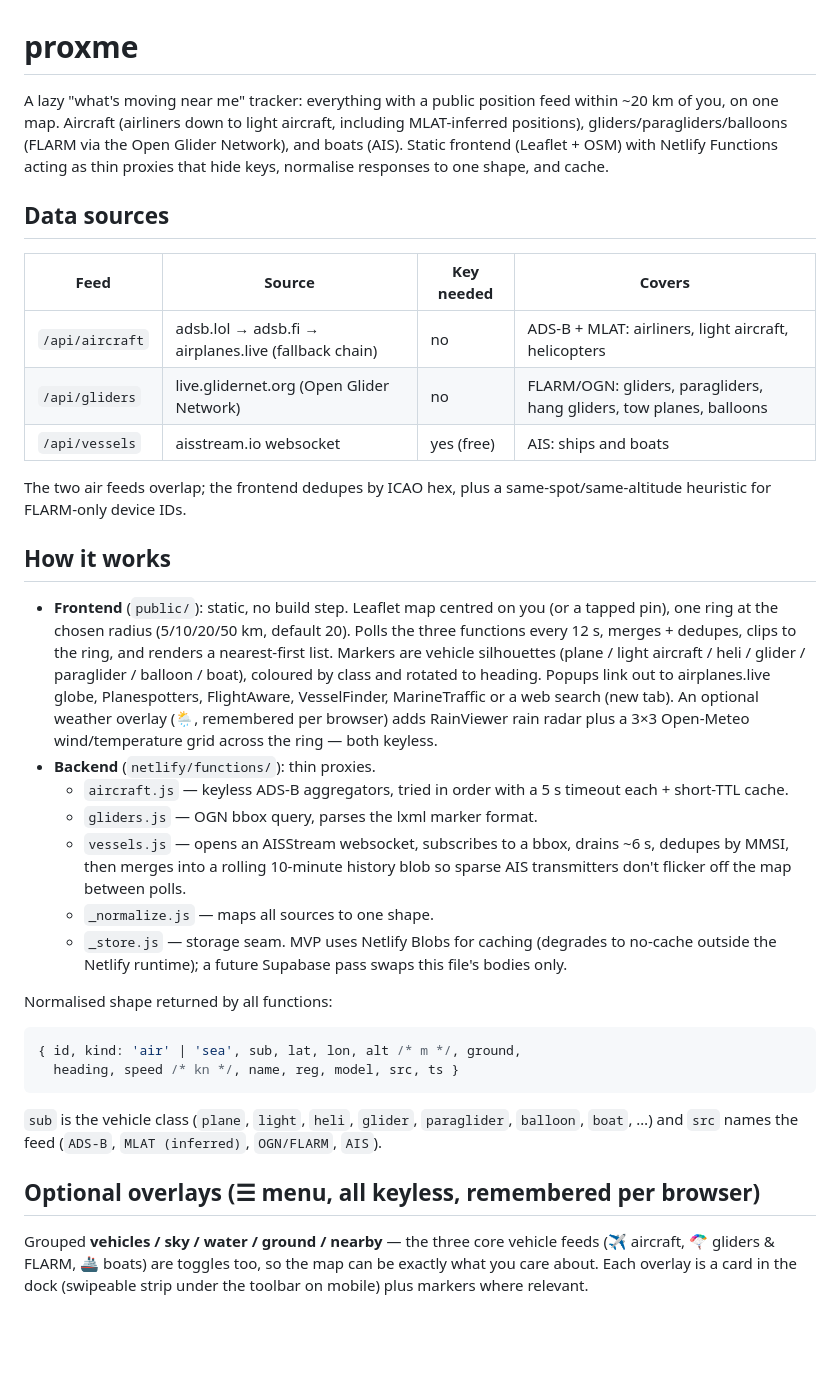
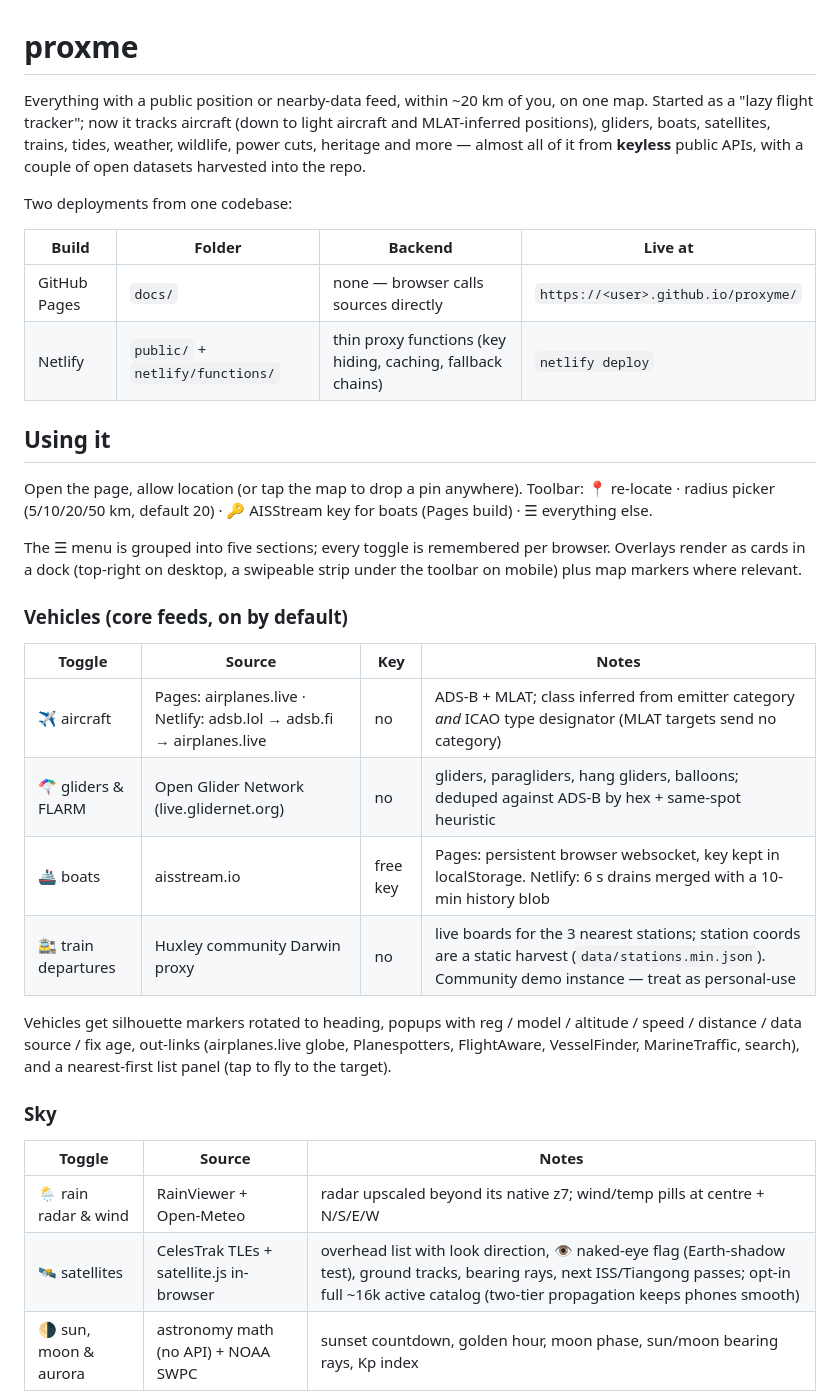
Before and after one commit to sprachnik/proxyme, a Markdown page: README.md, the part around one of its changes. GitHub-like rendering; blank space fills up the shorter version.

````diff
--- a/README.md
+++ b/README.md
@@ -1,63 +1,48 @@
 # proxme
 
-A lazy "what's moving near me" tracker: everything with a public position feed
-within ~20 km of you, on one map. Aircraft (airliners down to light aircraft,
-including MLAT-inferred positions), gliders/paragliders/balloons (FLARM via
-the Open Glider Network), and boats (AIS). Static frontend (Leaflet + OSM)
-with Netlify Functions acting as thin proxies that hide keys, normalise
-responses to one shape, and cache.
+Everything with a public position or nearby-data feed, within ~20 km of you,
+on one map. Started as a "lazy flight tracker"; now it tracks aircraft (down
+to light aircraft and MLAT-inferred positions), gliders, boats, satellites,
+trains, tides, weather, wildlife, power cuts, heritage and more — almost all
+of it from **keyless** public APIs, with a couple of open datasets harvested
+into the repo.
 
-## Data sources
+Two deployments from one codebase:
 
-| Feed | Source | Key needed | Covers |
+| Build | Folder | Backend | Live at |
 |---|---|---|---|
-| `/api/aircraft` | adsb.lol → adsb.fi → airplanes.live (fallback chain) | no | ADS-B + MLAT: airliners, light aircraft, helicopters |
-| `/api/gliders` | live.glidernet.org (Open Glider Network) | no | FLARM/OGN: gliders, paragliders, hang gliders, tow planes, balloons |
-| `/api/vessels` | aisstream.io websocket | yes (free) | AIS: ships and boats |
+| GitHub Pages | `docs/` | none — browser calls sources directly | `https://<user>.github.io/proxyme/` |
+| Netlify | `public/` + `netlify/functions/` | thin proxy functions (key hiding, caching, fallback chains) | `netlify deploy` |
 
-The two air feeds overlap; the frontend dedupes by ICAO hex, plus a
-same-spot/same-altitude heuristic for FLARM-only device IDs.
+## Using it
 
-## How it works
+Open the page, allow location (or tap the map to drop a pin anywhere).
+Toolbar: 📍 re-locate · radius picker (5/10/20/50 km, default 20) ·
+🔑 AISStream key for boats (Pages build) · ☰ everything else.
 
-- **Frontend** (`public/`): static, no build step. Leaflet map centred on you
-  (or a tapped pin), one ring at the chosen radius (5/10/20/50 km, default 20).
-  Polls the three functions every 12 s, merges + dedupes, clips to the ring,
-  and renders a nearest-first list. Markers are vehicle silhouettes (plane /
-  light aircraft / heli / glider / paraglider / balloon / boat), coloured by
-  class and rotated to heading. Popups link out to airplanes.live globe,
-  Planespotters, FlightAware, VesselFinder, MarineTraffic or a web search
-  (new tab). An optional weather overlay (🌦, remembered per browser) adds
-  RainViewer rain radar plus a 3×3 Open-Meteo wind/temperature grid across
-  the ring — both keyless.
-- **Backend** (`netlify/functions/`): thin proxies.
-  - `aircraft.js` — keyless ADS-B aggregators, tried in order with a 5 s
-    timeout each + short-TTL cache.
-  - `gliders.js` — OGN bbox query, parses the lxml marker format.
-  - `vessels.js` — opens an AISStream websocket, subscribes to a bbox, drains
-    ~6 s, dedupes by MMSI, then merges into a rolling 10-minute history blob
-    so sparse AIS transmitters don't flicker off the map between polls.
-  - `_normalize.js` — maps all sources to one shape.
-  - `_store.js` — storage seam. MVP uses Netlify Blobs for caching (degrades
-    to no-cache outside the Netlify runtime); a future Supabase pass swaps
-    this file's bodies only.
+The ☰ menu is grouped into five sections; every toggle is remembered per
+browser. Overlays render as cards in a dock (top-right on desktop, a
+swipeable strip under the toolbar on mobile) plus map markers where relevant.
 
-Normalised shape returned by all functions:
+### Vehicles (core feeds, on by default)
 
-```js
-{ id, kind: 'air' | 'sea', sub, lat, lon, alt /* m */, ground,
-  heading, speed /* kn */, name, reg, model, src, ts }
-```
+| Toggle | Source | Key | Notes |
+|---|---|---|---|
+| ✈️ aircraft | Pages: airplanes.live · Netlify: adsb.lol → adsb.fi → airplanes.live | no | ADS-B + MLAT; class inferred from emitter category *and* ICAO type designator (MLAT targets send no category) |
+| 🪂 gliders & FLARM | Open Glider Network (live.glidernet.org) | no | gliders, paragliders, hang gliders, balloons; deduped against ADS-B by hex + same-spot heuristic |
+| 🚢 boats | aisstream.io | free key | Pages: persistent browser websocket, key kept in localStorage. Netlify: 6 s drains merged with a 10-min history blob |
+| 🚉 train departures | Huxley community Darwin proxy | no | live boards for the 3 nearest stations; station coords are a static harvest (`data/stations.min.json`). Community demo instance — treat as personal-use |
 
-`sub` is the vehicle class (`plane`, `light`, `heli`, `glider`, `paraglider`,
-`balloon`, `boat`, …) and `src` names the feed (`ADS-B`, `MLAT (inferred)`,
-`OGN/FLARM`, `AIS`).
+Vehicles get silhouette markers rotated to heading, popups with reg / model /
+altitude / speed / distance / data source / fix age, out-links (airplanes.live
+globe, Planespotters, FlightAware, VesselFinder, MarineTraffic, search), and a
+nearest-first list panel (tap to fly to the target).
 
-## Optional overlays (☰ menu, all keyless, remembered per browser)
+### Sky
 
-Grouped **vehicles / sky / water / ground / nearby** — the three core
-vehicle feeds (✈ aircraft, 🪂 gliders & FLARM, 🚢 boats) are toggles too,
-so the map can be exactly what you care about. Each overlay is a card in
-the dock
-(swipeable strip under the toolbar on mobile) plus markers where relevant.
+| Toggle | Source | Notes |
+|---|---|---|
+| 🌦 rain radar & wind | RainViewer + Open-Meteo | radar upscaled beyond its native z7; wind/temp pills at centre + N/S/E/W |
+| 🛰 satellites | CelesTrak TLEs + satellite.js in-browser | overhead list with look direction, 👁 naked-eye flag (Earth-shadow test), ground tracks, bearing rays, next ISS/Tiangong passes; opt-in full ~16k active catalog (two-tier propagation keeps phones smooth) |
+| 🌗 sun, moon & aurora | astronomy math (no API) + NOAA SWPC | sunset countdown, golden hour, moon phase, sun/moon bearing rays, Kp index |
 
````
Also changed, not shown: other parts of README.md (+55 -64 lines), CLAUDE.md (added, +130 -0 lines).
